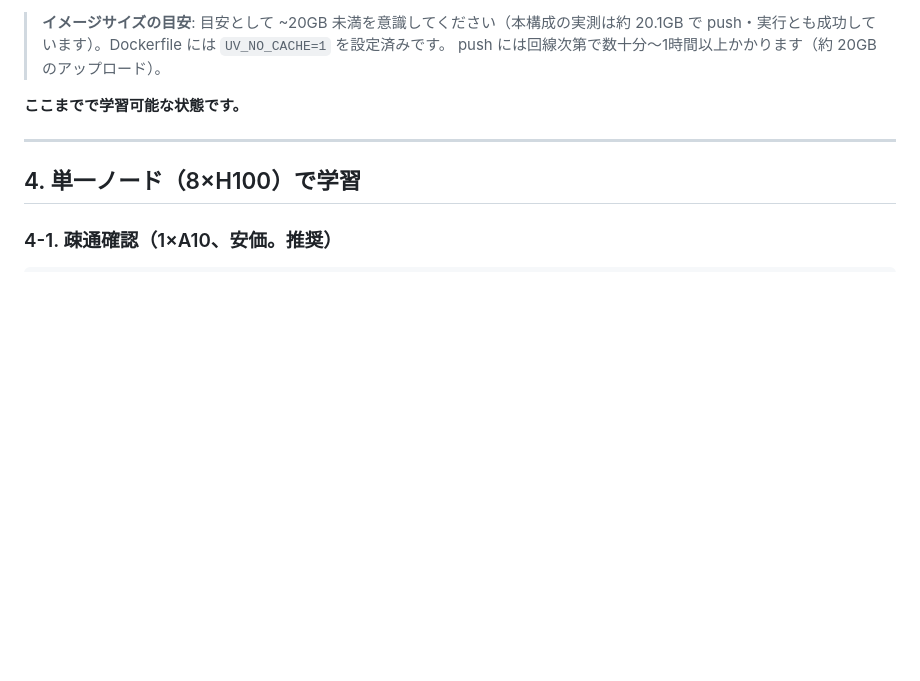
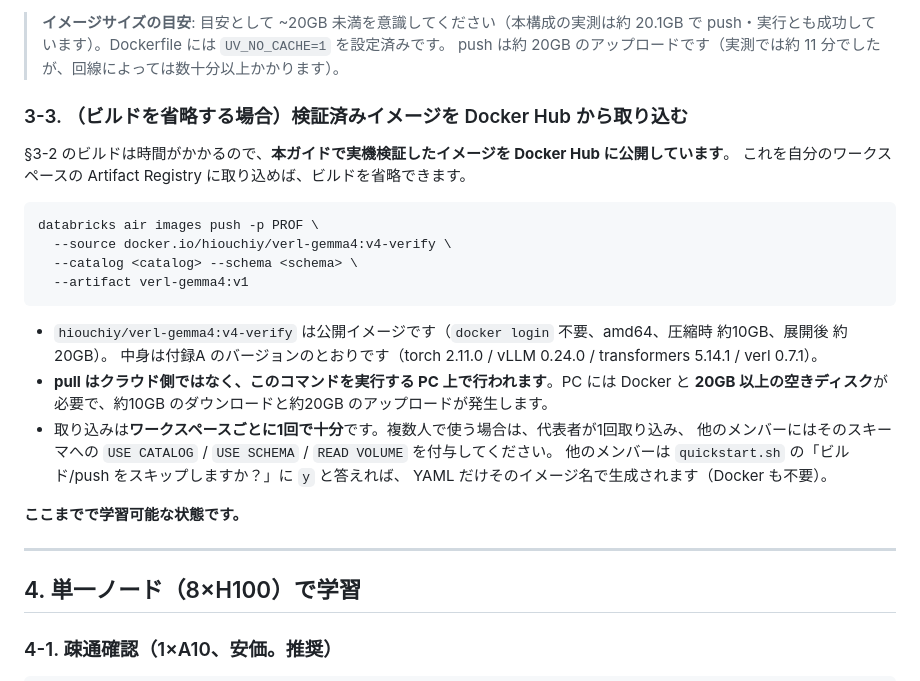
Before and after one commit to hiouchiy/databricks-air-verl-gemma4, a Markdown page: setup.md, the part around the change. Rendered like a GitHub page; blank space fills up the shorter version.

Commit message:
docs: add §3-3 import verified image from Docker Hub (skip build) (Issue #4)
Publish the verified image as docker.io/hiouchiy/verl-gemma4:v4-verify and
document importing it into Artifact Registry with `databricks air images push
--source docker.io/...` (pull runs on the local machine: Docker + ~20GB disk).
Verified: import into UC + smoke test on the imported image = PASS.

Co-authored-by: Isaac <no-reply@databricks.com>

````diff
--- a/setup.md
+++ b/setup.md
@@ -260,7 +260,25 @@ databricks air images push -p PROF \
 
 > **イメージサイズの目安**: 目安として ~20GB 未満を意識してください（本構成の実測は約 20.1GB で
 > push・実行とも成功しています）。Dockerfile には `UV_NO_CACHE=1` を設定済みです。
-> push には回線次第で数十分〜1時間以上かかります（約 20GB のアップロード）。
+> push は約 20GB のアップロードです（実測では約 11 分でしたが、回線によっては数十分以上かかります）。
+
+### 3-3. （ビルドを省略する場合）検証済みイメージを Docker Hub から取り込む
+§3-2 のビルドは時間がかかるので、**本ガイドで実機検証したイメージを Docker Hub に公開しています**。
+これを自分のワークスペースの Artifact Registry に取り込めば、ビルドを省略できます。
+```bash
+databricks air images push -p PROF \
+  --source docker.io/hiouchiy/verl-gemma4:v4-verify \
+  --catalog <catalog> --schema <schema> \
+  --artifact verl-gemma4:v1
+```
+- `hiouchiy/verl-gemma4:v4-verify` は公開イメージです（`docker login` 不要、amd64、圧縮時 約10GB、展開後 約20GB）。
+  中身は付録A のバージョンのとおりです（torch 2.11.0 / vLLM 0.24.0 / transformers 5.14.1 / verl 0.7.1）。
+- **pull はクラウド側ではなく、このコマンドを実行する PC 上で行われます**。PC には Docker と
+  **20GB 以上の空きディスク**が必要で、約10GB のダウンロードと約20GB のアップロードが発生します。
+- 取り込みは**ワークスペースごとに1回で十分**です。複数人で使う場合は、代表者が1回取り込み、
+  他のメンバーにはそのスキーマへの `USE CATALOG` / `USE SCHEMA` / `READ VOLUME` を付与してください。
+  他のメンバーは `quickstart.sh` の「ビルド/push をスキップしますか？」に `y` と答えれば、
+  YAML だけそのイメージ名で生成されます（Docker も不要）。
 
 **ここまでで学習可能な状態です。**
 
````
Also changed, not shown: README.md (+5 -1 lines).
